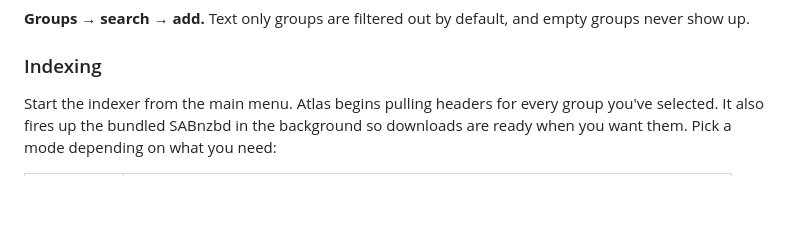
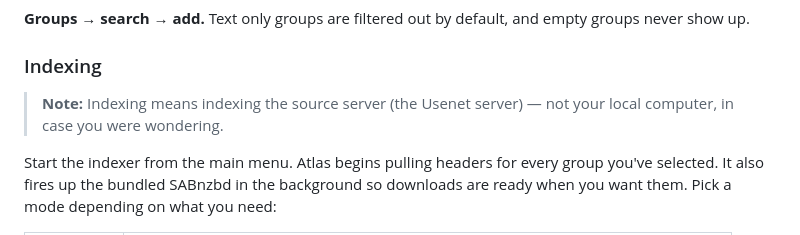
Before and after one commit to Eraxty/Atlas, a Markdown page: README.md, the part around the change. GitHub-like rendering; blank space fills up the shorter version.

Commit message:
docs: clarify that indexing targets the Usenet server, not local machine

```diff
--- a/README.md
+++ b/README.md
@@ -85,6 +85,8 @@ Your password is stored in your OS keyring when possible. If keyring isn't avail
 **Groups → search → add.** Text only groups are filtered out by default, and empty groups never show up.
 
 ### Indexing
+
+> **Note:** Indexing means indexing the source server (the Usenet server) — not your local computer, in case you were wondering.
 
 Start the indexer from the main menu. Atlas begins pulling headers for every group you've selected. It also fires up the bundled SABnzbd in the background so downloads are ready when you want them. Pick a mode depending on what you need:
 
```
